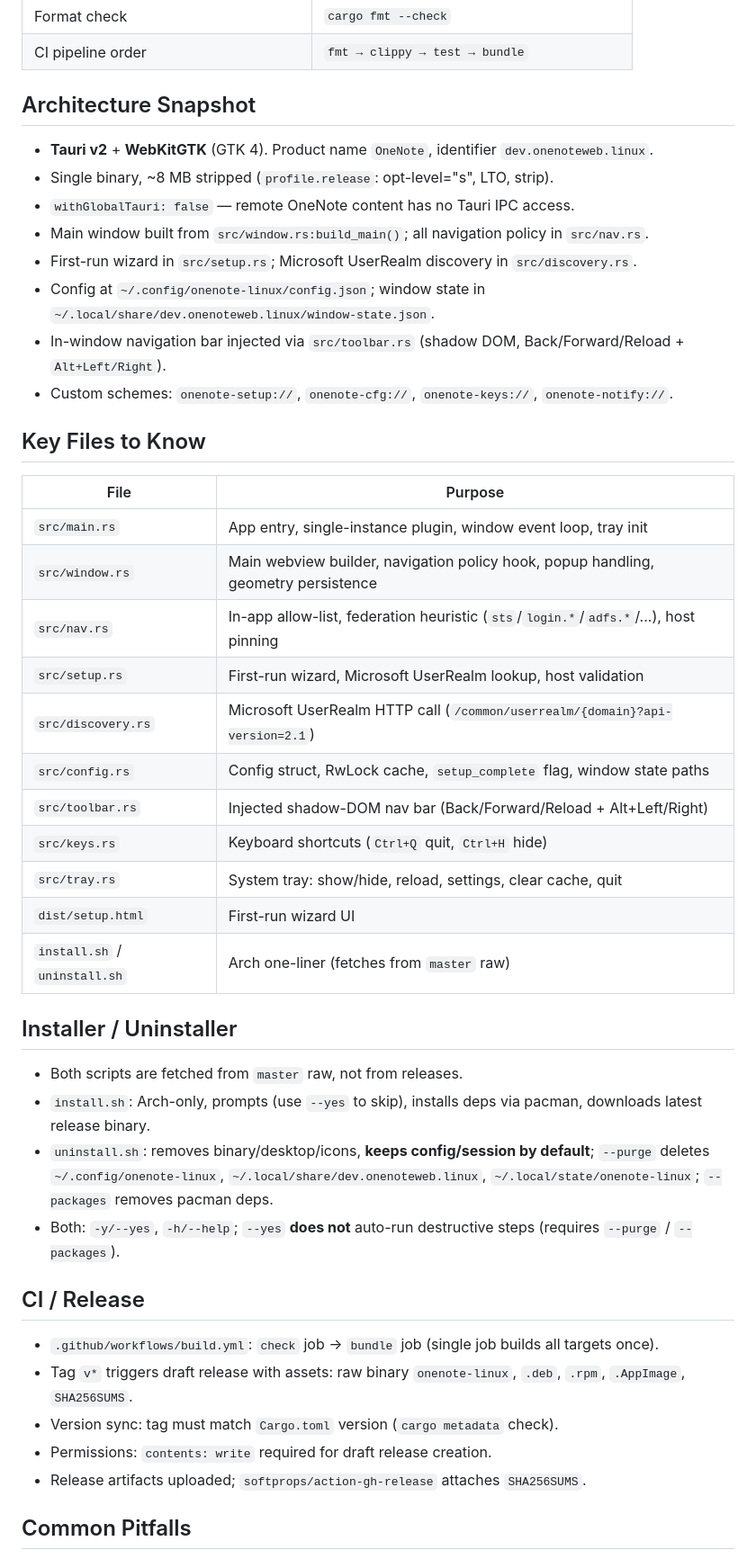
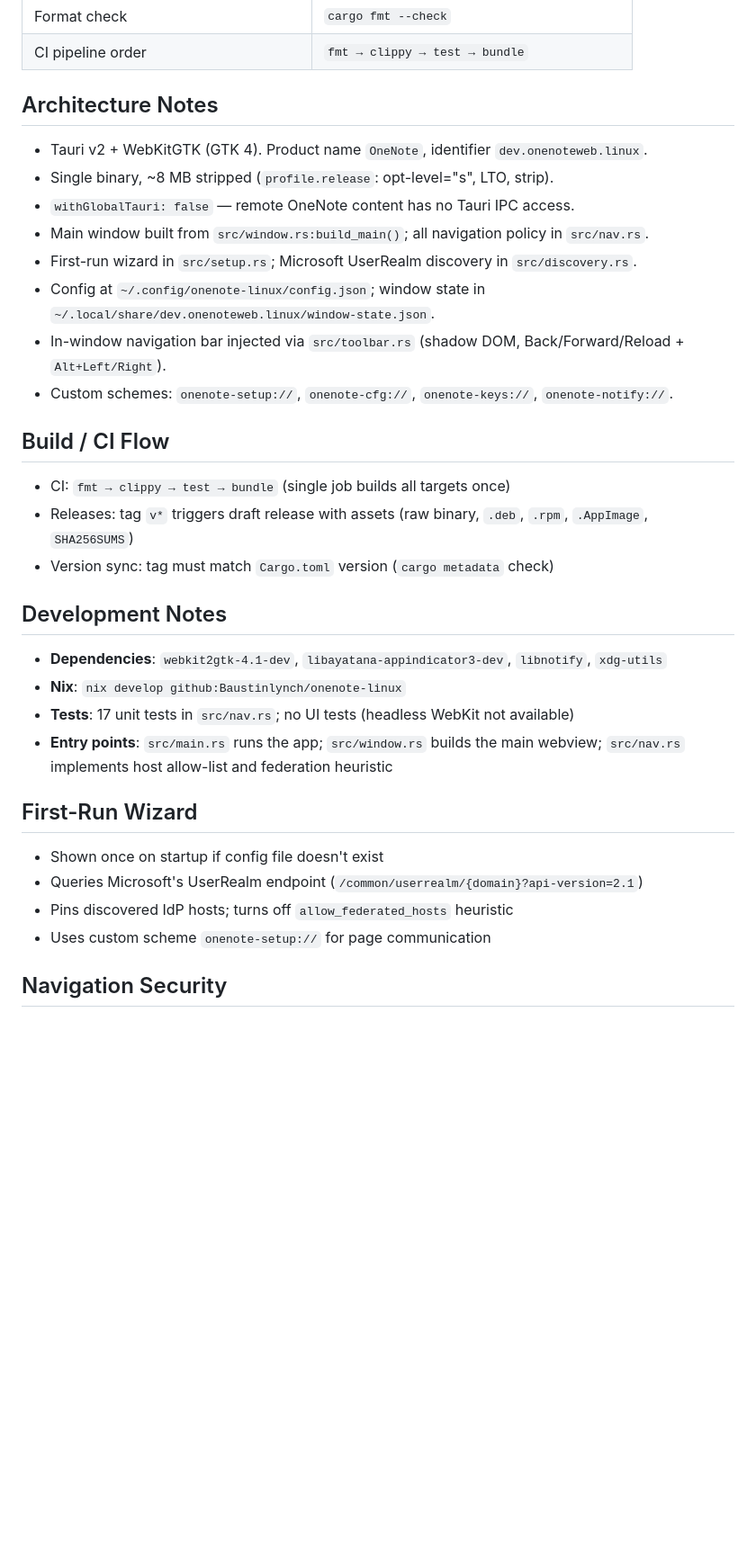
Before and after one commit to Baustinlynch/onenote-linux, a Markdown page: AGENTS.md, the part around one of its changes. Shown at 90% size. Drawn GitHub-style; blank space fills up the shorter version.

```diff
--- a/AGENTS.md
+++ b/AGENTS.md
@@ -11,9 +11,9 @@
 | Format check | `cargo fmt --check` |
 | CI pipeline order | `fmt → clippy → test → bundle` |
 
-## Architecture Snapshot
+## Architecture Notes
 
-- **Tauri v2** + **WebKitGTK** (GTK 4). Product name `OneNote`, identifier `dev.onenoteweb.linux`.
+- Tauri v2 + WebKitGTK (GTK 4). Product name `OneNote`, identifier `dev.onenoteweb.linux`.
 - Single binary, ~8 MB stripped (`profile.release`: opt-level="s", LTO, strip).
 - `withGlobalTauri: false` — remote OneNote content has no Tauri IPC access.
 - Main window built from `src/window.rs:build_main()`; all navigation policy in `src/nav.rs`.
@@ -22,36 +22,25 @@
 - In-window navigation bar injected via `src/toolbar.rs` (shadow DOM, Back/Forward/Reload + `Alt+Left/Right`).
 - Custom schemes: `onenote-setup://`, `onenote-cfg://`, `onenote-keys://`, `onenote-notify://`.
 
-## Key Files to Know
+## Build / CI Flow
 
-| File | Purpose |
-|------|---------|
-| `src/main.rs` | App entry, single-instance plugin, window event loop, tray init |
-| `src/window.rs` | Main webview builder, navigation policy hook, popup handling, geometry persistence |
-| `src/nav.rs` | In-app allow-list, federation heuristic (`sts`/`login.*`/`adfs.*`/...), host pinning |
-| `src/setup.rs` | First-run wizard, Microsoft UserRealm lookup, host validation |
-| `src/discovery.rs` | Microsoft UserRealm HTTP call (`/common/userrealm/{domain}?api-version=2.1`) |
-| `src/config.rs` | Config struct, RwLock cache, `setup_complete` flag, window state paths |
-| `src/toolbar.rs` | Injected shadow-DOM nav bar (Back/Forward/Reload + Alt+Left/Right) |
-| `src/keys.rs` | Keyboard shortcuts (`Ctrl+Q` quit, `Ctrl+H` hide) |
-| `src/tray.rs` | System tray: show/hide, reload, settings, clear cache, quit |
-| `dist/setup.html` | First-run wizard UI |
-| `install.sh` / `uninstall.sh` | Arch one-liner (fetches from `master` raw) |
+- CI: `fmt → clippy → test → bundle` (single job builds all targets once)
+- Releases: tag `v*` triggers draft release with assets (raw binary, `.deb`, `.rpm`, `.AppImage`, `SHA256SUMS`)
+- Version sync: tag must match `Cargo.toml` version (`cargo metadata` check)
 
-## Installer / Uninstaller
+## Development Notes
 
-- Both scripts are fetched from `master` raw, not from releases.
-- `install.sh`: Arch-only, prompts (use `--yes` to skip), installs deps via pacman, downloads latest release binary.
-- `uninstall.sh`: removes binary/desktop/icons, **keeps config/session by default**; `--purge` deletes `~/.config/onenote-linux`, `~/.local/share/dev.onenoteweb.linux`, `~/.local/state/onenote-linux`; `--packages` removes pacman deps.
-- Both: `-y/--yes`, `-h/--help`; `--yes` **does not** auto-run destructive steps (requires `--purge` / `--packages`).
+- **Dependencies**: `webkit2gtk-4.1-dev`, `libayatana-appindicator3-dev`, `libnotify`, `xdg-utils`
+- **Nix**: `nix develop github:Baustinlynch/onenote-linux`
+- **Tests**: 17 unit tests in `src/nav.rs`; no UI tests (headless WebKit not available)
+- **Entry points**: `src/main.rs` runs the app; `src/window.rs` builds the main webview; `src/nav.rs` implements host allow-list and federation heuristic
 
-## CI / Release
+## First-Run Wizard
 
-- `.github/workflows/build.yml`: `check` job → `bundle` job (single job builds all targets once).
-- Tag `v*` triggers draft release with assets: raw binary `onenote-linux`, `.deb`, `.rpm`, `.AppImage`, `SHA256SUMS`.
-- Version sync: tag must match `Cargo.toml` version (`cargo metadata` check).
-- Permissions: `contents: write` required for draft release creation.
-- Release artifacts uploaded; `softprops/action-gh-release` attaches `SHA256SUMS`.
+- Shown once on startup if config file doesn't exist
+- Queries Microsoft's UserRealm endpoint (`/common/userrealm/{domain}?api-version=2.1`)
+- Pins discovered IdP hosts; turns off `allow_federated_hosts` heuristic
+- Uses custom scheme `onenote-setup://` for page communication
 
-## Common Pitfalls
+## Navigation Security
 
```
Also changed, not shown: other parts of AGENTS.md (+17 -24 lines).
